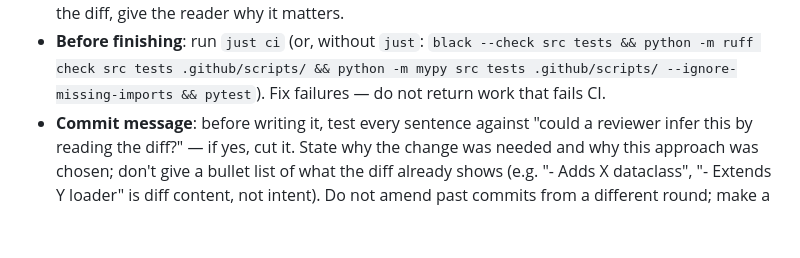
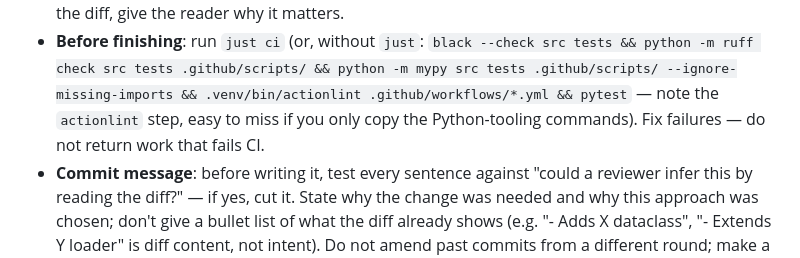
Before and after one commit to xchewtoyx/okf-core, a Markdown page: .claude/agents/milestone-implementor.md, the part around the change. Drawn GitHub-style; blank space fills up the shorter version.

Commit message:
Thread issue numbers through review/approve and restore actionlint
milestone-reviewer and milestone-approver both need the issue number
to know what they're checking against, but the loop only ever named
the branch — an implementor following the letter of the skill could
dispatch either without it. Separately, the just-ci fallback command
silently dropped the actionlint step AGENTS.md requires, which would
let an implementor believe local CI matched the real pipeline when it
didn't. Per Copilot's review on PR #160.

```diff
--- a/.claude/agents/milestone-implementor.md
+++ b/.claude/agents/milestone-implementor.md
@@ -34,8 +34,10 @@ guide. In particular:
   don't restate the diff, give the reader why it matters.
 - **Before finishing**: run `just ci` (or, without `just`: `black --check src
   tests && python -m ruff check src tests .github/scripts/ && python -m mypy
-  src tests .github/scripts/ --ignore-missing-imports && pytest`). Fix
-  failures — do not return work that fails CI.
+  src tests .github/scripts/ --ignore-missing-imports && .venv/bin/actionlint
+  .github/workflows/*.yml && pytest` — note the `actionlint` step, easy to
+  miss if you only copy the Python-tooling commands). Fix failures — do not
+  return work that fails CI.
 - **Commit message**: before writing it, test every sentence against "could a
   reviewer infer this by reading the diff?" — if yes, cut it. State why the
   change was needed and why this approach was chosen; don't give a bullet
```
Also changed, not shown: 1 other file.
